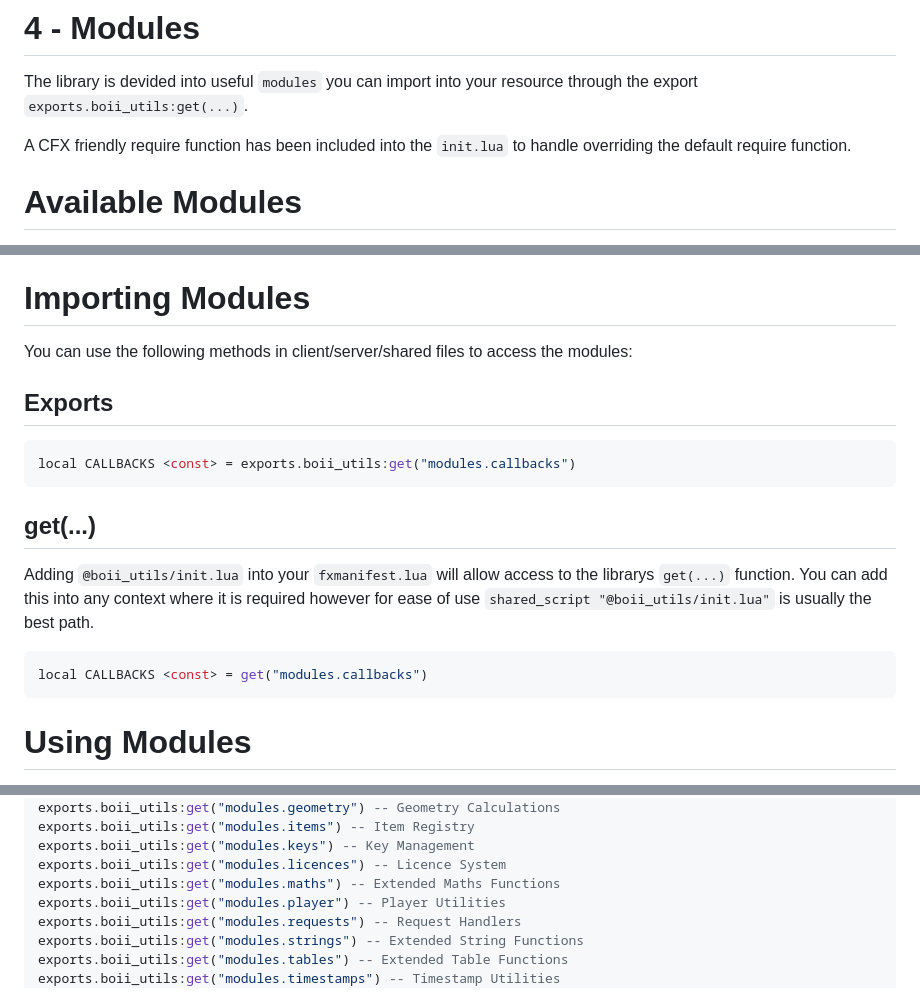
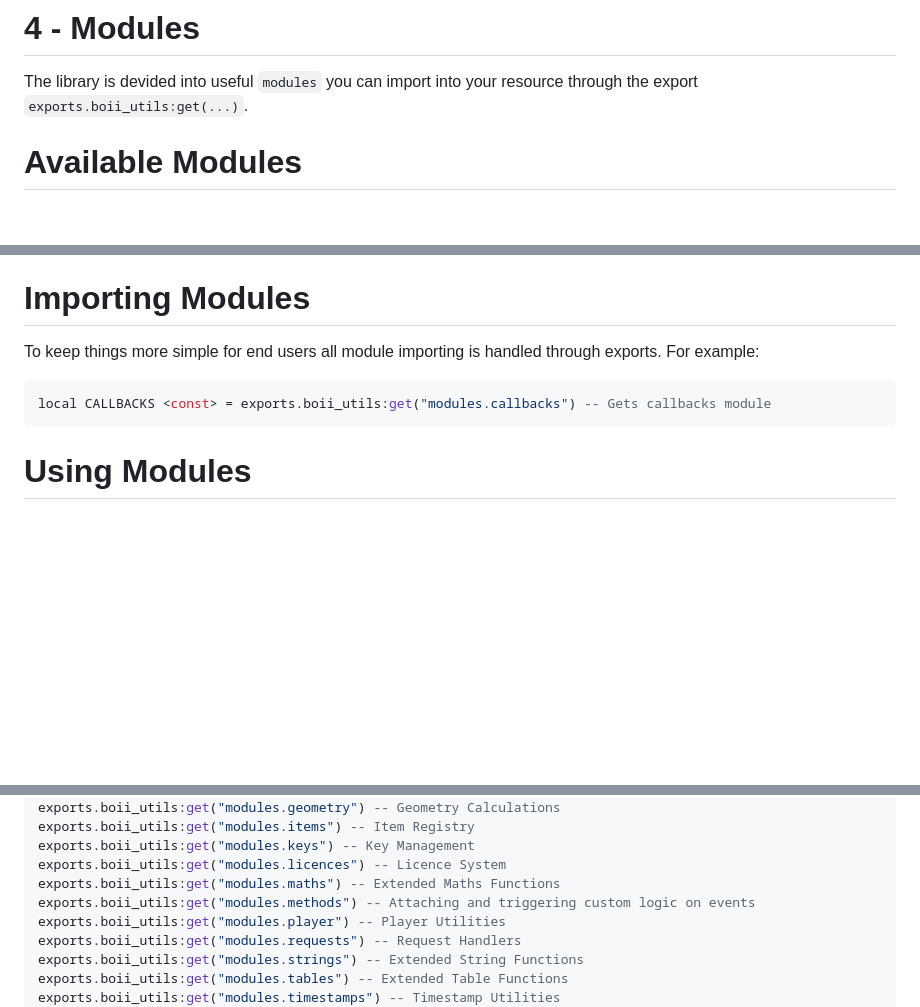
Before and after one commit to boiidevelopment/boii_utils, a Markdown page: docs/4-Modules.md, 3 parts joined by grey strips. Rendered like a GitHub page; blank space fills up the shorter version.

````diff
--- a/docs/4-Modules.md
+++ b/docs/4-Modules.md
@@ -1,8 +1,6 @@
 # 4 - Modules
 
 The library is devided into useful `modules` you can import into your resource through the export `exports.boii_utils:get(...)`.
-
-A CFX friendly require function has been included into the `init.lua` to handle overriding the default require function.
 
 # Available Modules
 
@@ -49,21 +47,11 @@ They also provide a solution for supporting servers that lack certain mechanics.
 
 # Importing Modules
 
-You can use the following methods in client/server/shared files to access the modules:
-
-## Exports
+To keep things more simple for end users all module importing is handled through exports.
+For example:
 
 ```lua
-local CALLBACKS <const> = exports.boii_utils:get("modules.callbacks")
-```
-
-## get(...)
-
-Adding `@boii_utils/init.lua` into your `fxmanifest.lua` will allow access to the librarys `get(...)` function.
-You can add this into any context where it is required however for ease of use `shared_script "@boii_utils/init.lua"` is usually the best path.
-
-```lua
-local CALLBACKS <const> = get("modules.callbacks")
+local CALLBACKS <const> = exports.boii_utils:get("modules.callbacks") -- Gets callbacks module
 ```
 
 # Using Modules
@@ -114,6 +102,7 @@ exports.boii_utils:get("modules.items") -- Item Registry
 exports.boii_utils:get("modules.keys") -- Key Management
 exports.boii_utils:get("modules.licences") -- Licence System
 exports.boii_utils:get("modules.maths") -- Extended Maths Functions
+exports.boii_utils:get("modules.methods") -- Attaching and triggering custom logic on events
 exports.boii_utils:get("modules.player") -- Player Utilities
 exports.boii_utils:get("modules.requests") -- Request Handlers
 exports.boii_utils:get("modules.strings") -- Extended String Functions
````
